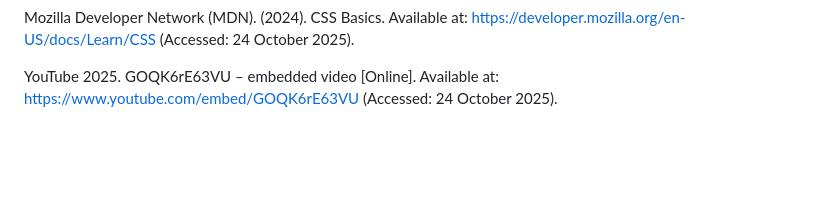
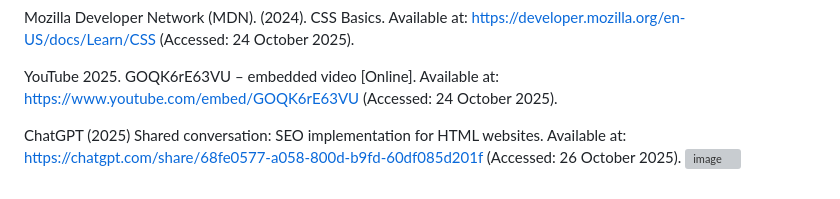
Before and after one commit to VCWVL/wede5020-poe-SonavNaidoo16, a Markdown page: README.md, the part around the change. Rendered like a GitHub page; blank space fills up the shorter version; grey boxes are pictures that could not be loaded.

```diff
--- a/README.md
+++ b/README.md
@@ -242,3 +242,6 @@ W3Schools. (2024). HTML Tutorial. Available at: https://www.w3schools.com/html/
 Mozilla Developer Network (MDN). (2024). CSS Basics. Available at: https://developer.mozilla.org/en-US/docs/Learn/CSS (Accessed: 24 October 2025).
 
 YouTube 2025. GOQK6rE63VU – embedded video [Online]. Available at: https://www.youtube.com/embed/GOQK6rE63VU (Accessed: 24 October 2025).
+
+ChatGPT (2025) Shared conversation: SEO implementation for HTML websites. Available at: https://chatgpt.com/share/68fe0577-a058-800d-b9fd-60df085d201f (Accessed: 26 October 2025).
+<img width="1552" height="930" alt="image" src="https://github.com/user-attachments/assets/819c32db-8f33-4022-9d8f-f4bad4d2a7ac" />
```
